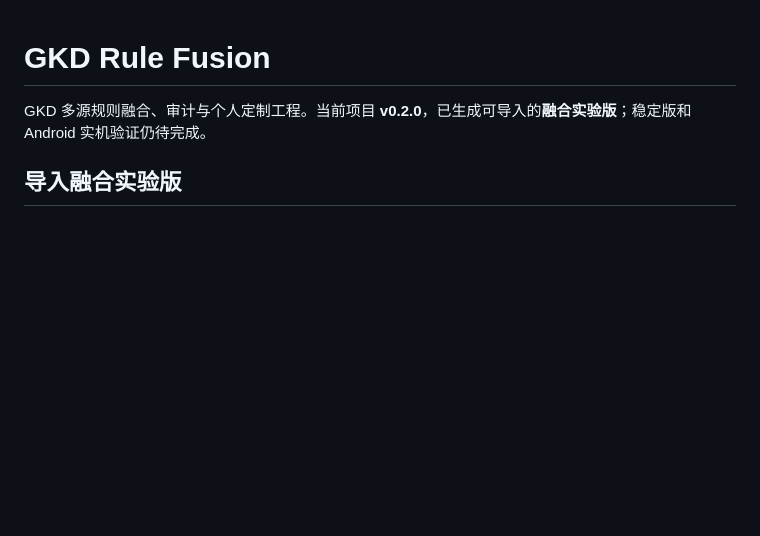
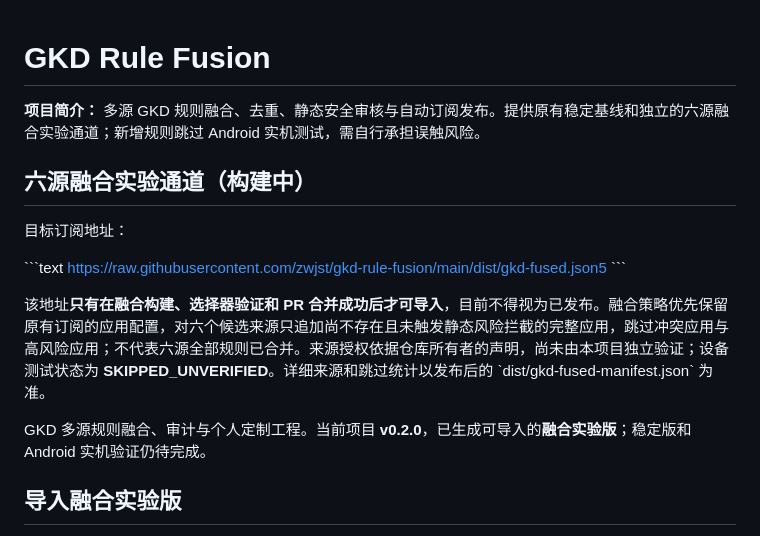
Before and after one commit to zwjst/gkd-rule-fusion, a Markdown page: README.md, the part around the change. GitHub-like rendering; blank space fills up the shorter version.

Commit message:
docs: update project introduction and disclose new unverified fusion channel

```diff
--- a/README.md
+++ b/README.md
@@ -1,4 +1,17 @@
 # GKD Rule Fusion
+
+**项目简介：** 多源 GKD 规则融合、去重、静态安全审核与自动订阅发布。提供原有稳定基线和独立的六源融合实验通道；新增规则跳过 Android 实机测试，需自行承担误触风险。
+
+## 六源融合实验通道（构建中）
+
+目标订阅地址：
+
+\`\`\`text
+https://raw.githubusercontent.com/zwjst/gkd-rule-fusion/main/dist/gkd-fused.json5
+\`\`\`
+
+该地址**只有在融合构建、选择器验证和 PR 合并成功后才可导入**，目前不得视为已发布。融合策略优先保留原有订阅的应用配置，对六个候选来源只追加尚不存在且未触发静态风险拦截的完整应用，跳过冲突应用与高风险应用；不代表六源全部规则已合并。来源授权依据仓库所有者的声明，尚未由本项目独立验证；设备测试状态为 **SKIPPED_UNVERIFIED**。详细来源和跳过统计以发布后的 \`dist/gkd-fused-manifest.json\` 为准。
+
 
 GKD 多源规则融合、审计与个人定制工程。当前项目 **v0.2.0**，已生成可导入的**融合实验版**；稳定版和 Android 实机验证仍待完成。
 
```
